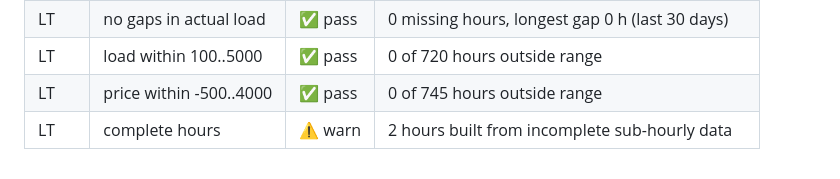
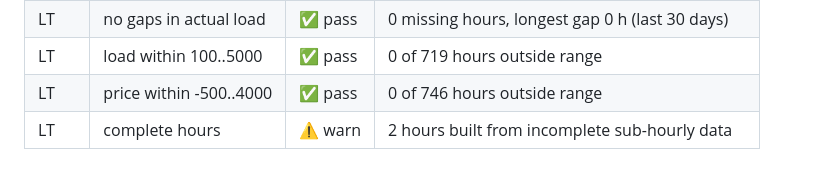
Before and after one commit to mantas123456/energy-data-pipeline, a Markdown page: reports/LT.md, the part around one of its changes. Rendered like a GitHub page.

```diff
--- a/reports/LT.md
+++ b/reports/LT.md
@@ -51,4 +51,4 @@ Generated 2026-11-23 21:31 UTC
 | LT | no gaps in actual load | ✅ pass | 0 missing hours, longest gap 0 h (last 30 days) |
-| LT | load within 100..5000 | ✅ pass | 0 of 720 hours outside range |
-| LT | price within -500..4000 | ✅ pass | 0 of 745 hours outside range |
+| LT | load within 100..5000 | ✅ pass | 0 of 719 hours outside range |
+| LT | price within -500..4000 | ✅ pass | 0 of 746 hours outside range |
 | LT | complete hours | ⚠️ warn | 2 hours built from incomplete sub-hourly data |
```
Also changed, not shown: other parts of reports/LT.md (+15 -15 lines), reports/LT_daily.png, reports/LT_forecast.png, 3 other files.
